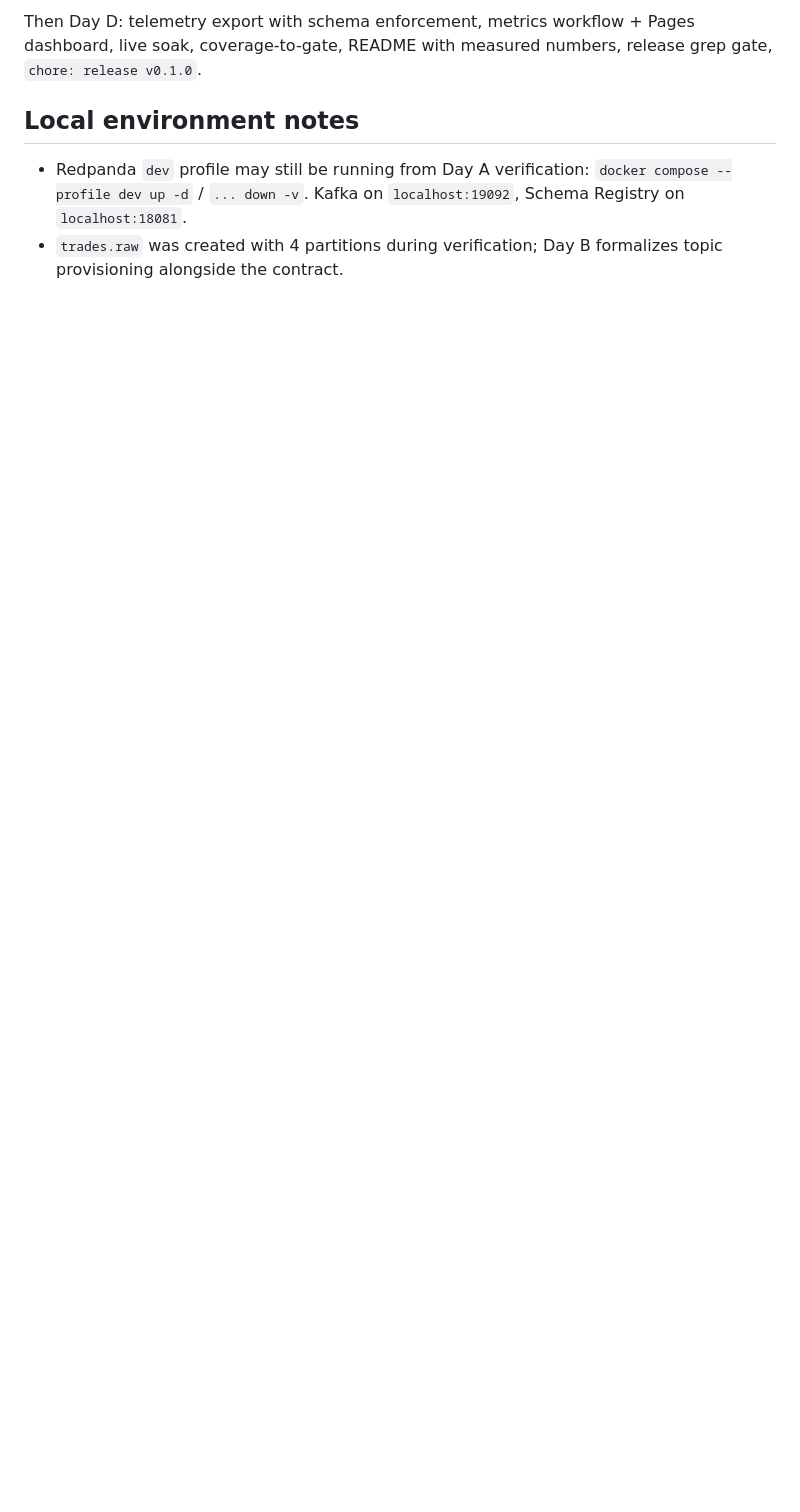
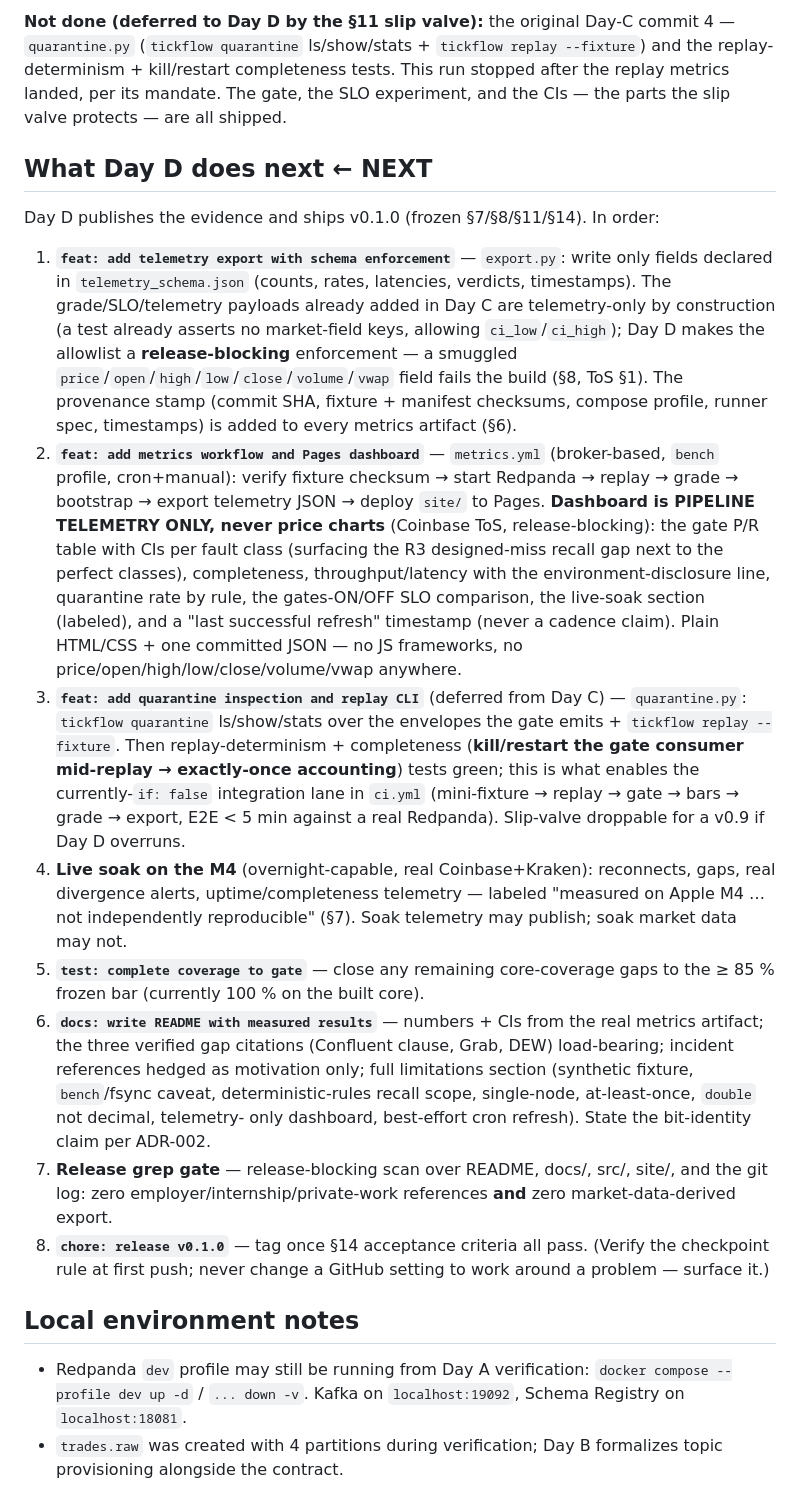
Before and after one commit to RISHIKKASULA/tickflow, a Markdown page: STATE.md, the part around one of its changes. Drawn GitHub-style; blank space fills up the shorter version.

```diff
--- a/STATE.md
+++ b/STATE.md
@@ -162,6 +175,50 @@ Day C turns the gate into measured evidence (frozen §4/§6, commit arc §11). I
 
-Then Day D: telemetry export with schema enforcement, metrics workflow + Pages dashboard, live
-soak, coverage-to-gate, README with measured numbers, release grep gate, `chore: release v0.1.0`.
+**Not done (deferred to Day D by the §11 slip valve):** the original Day-C commit 4 —
+`quarantine.py` (`tickflow quarantine` ls/show/stats + `tickflow replay --fixture`) and the
+replay-determinism + kill/restart completeness tests. This run stopped after the replay metrics
+landed, per its mandate. The gate, the SLO experiment, and the CIs — the parts the slip valve
+protects — are all shipped.
+
+## What Day D does next  ← **NEXT**
+
+Day D publishes the evidence and ships v0.1.0 (frozen §7/§8/§11/§14). In order:
+
+1. **`feat: add telemetry export with schema enforcement`** — `export.py`: write only fields
+   declared in `telemetry_schema.json` (counts, rates, latencies, verdicts, timestamps). The
+   grade/SLO/telemetry payloads already added in Day C are telemetry-only by construction (a test
+   already asserts no market-field keys, allowing `ci_low`/`ci_high`); Day D makes the allowlist a
+   **release-blocking** enforcement — a smuggled `price`/`open`/`high`/`low`/`close`/`volume`/`vwap`
+   field fails the build (§8, ToS §1). The provenance stamp (commit SHA, fixture + manifest
+   checksums, compose profile, runner spec, timestamps) is added to every metrics artifact (§6).
+2. **`feat: add metrics workflow and Pages dashboard`** — `metrics.yml` (broker-based, `bench`
+   profile, cron+manual): verify fixture checksum → start Redpanda → replay → grade → bootstrap →
+   export telemetry JSON → deploy `site/` to Pages. **Dashboard is PIPELINE TELEMETRY ONLY, never
+   price charts** (Coinbase ToS, release-blocking): the gate P/R table with CIs per fault class
+   (surfacing the R3 designed-miss recall gap next to the perfect classes), completeness,
+   throughput/latency with the environment-disclosure line, quarantine rate by rule, the
+   gates-ON/OFF SLO comparison, the live-soak section (labeled), and a "last successful refresh"
+   timestamp (never a cadence claim). Plain HTML/CSS + one committed JSON — no JS frameworks, no
+   price/open/high/low/close/volume/vwap anywhere.
+3. **`feat: add quarantine inspection and replay CLI`** (deferred from Day C) — `quarantine.py`:
+   `tickflow quarantine` ls/show/stats over the envelopes the gate emits + `tickflow replay
+   --fixture`. Then replay-determinism + completeness (**kill/restart the gate consumer mid-replay
+   → exactly-once accounting**) tests green; this is what enables the currently-`if: false`
+   integration lane in `ci.yml` (mini-fixture → replay → gate → bars → grade → export, E2E < 5 min
+   against a real Redpanda). Slip-valve droppable for a v0.9 if Day D overruns.
+4. **Live soak on the M4** (overnight-capable, real Coinbase+Kraken): reconnects, gaps, real
+   divergence alerts, uptime/completeness telemetry — labeled "measured on Apple M4 … not
+   independently reproducible" (§7). Soak telemetry may publish; soak market data may not.
+5. **`test: complete coverage to gate`** — close any remaining core-coverage gaps to the ≥ 85 %
+   frozen bar (currently 100 % on the built core).
+6. **`docs: write README with measured results`** — numbers + CIs from the real metrics artifact;
+   the three verified gap citations (Confluent clause, Grab, DEW) load-bearing; incident references
+   hedged as motivation only; full limitations section (synthetic fixture, `bench`/fsync caveat,
+   deterministic-rules recall scope, single-node, at-least-once, `double` not decimal, telemetry-
+   only dashboard, best-effort cron refresh). State the bit-identity claim per ADR-002.
+7. **Release grep gate** — release-blocking scan over README, docs/, src/, site/, and the git log:
+   zero employer/internship/private-work references **and** zero market-data-derived export.
+8. **`chore: release v0.1.0`** — tag once §14 acceptance criteria all pass. (Verify the checkpoint
+   rule at first push; never change a GitHub setting to work around a problem — surface it.)
 
 ## Local environment notes
 
```
Also changed, not shown: other parts of STATE.md (+46 -33 lines).
